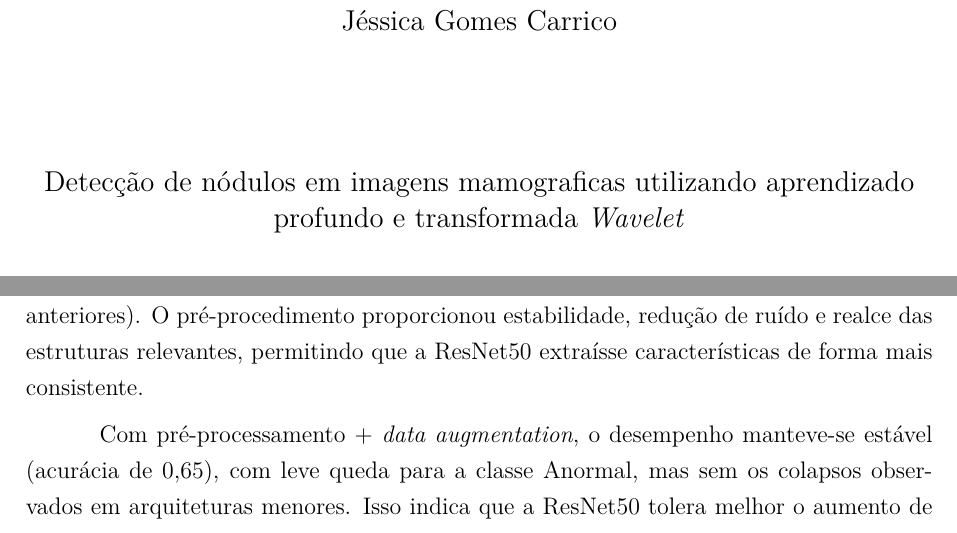
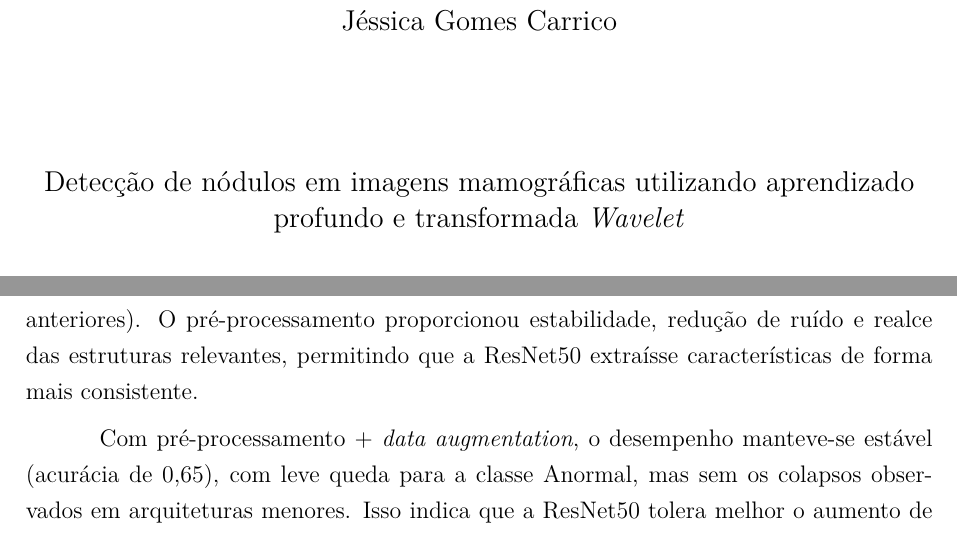
Before and after one commit to jessicac13/tcc, a LaTeX thesis (monografia-latex-ifsc-main/monografia.tex, which reads monografia-latex-ifsc-main/capitulos/capitulo-04.tex, monografia-latex-ifsc-main/pretextuais/capa.tex): two parts of pages 3 and 46 of 59, joined at a grey line, cut so that both start at the same text. Compiled offline with pdfLaTeX.

Commit message:
ajuste de ortografia

```diff
--- a/monografia-latex-ifsc-main/capitulos/capitulo-04.tex
+++ b/monografia-latex-ifsc-main/capitulos/capitulo-04.tex
@@ -475,7 +475,7 @@ da arquitetura ao excesso de variabilidade.
 \section*{Modelo ResNet50}
 
 Os resultados obtidos pela ResNet50 sob diferentes configurações são apresentados na \autoref{tab:resnet50}. A arquitetura sem pré-processamento e sem \textit{data augmentation} apresentou acurácia de 0{,}50 e grande desequilíbrio entre as classes. Com \textit{data augmentation} isolada, houve melhoria aparente na acurácia (0{,}58), mas a classe Anormal praticamente colapsou (f1 = 0{,}07). Isso mostra que a \textit{data augmentation} sem pré-processamento intensifica padrões da classe majoritária. O pré-processamento
-Novamente, com a aplicação do pré-processamento \textit{Coiflet}, observou-se a maior evolução: acurácia de 0{,}65, f1 da classe Normal de 0{,}74 e f1 da classe Anormal de 0{,}49 (valores superiores aos obtidos nas configurações anteriores). O pré-procedimento proporcionou estabilidade, redução de ruído e realce das estruturas relevantes, permitindo que a ResNet50 extraísse características de forma mais consistente.
+Novamente, com a aplicação do pré-processamento \textit{Coiflet}, observou-se a maior evolução: acurácia de 0{,}65, f1 da classe Normal de 0{,}74 e f1 da classe Anormal de 0{,}49 (valores superiores aos obtidos nas configurações anteriores). O pré-processamento proporcionou estabilidade, redução de ruído e realce das estruturas relevantes, permitindo que a ResNet50 extraísse características de forma mais consistente.
 
 Com pré-processamento + \textit{data augmentation}, o desempenho manteve-se estável (acurácia de 0{,}65), com leve queda para a classe Anormal, mas sem os colapsos observados em arquiteturas menores. Isso indica que a ResNet50 tolera melhor o aumento de variabilidade quando os dados já chegam limpos e estruturados.
 
--- a/monografia-latex-ifsc-main/pretextuais/capa.tex
+++ b/monografia-latex-ifsc-main/pretextuais/capa.tex
@@ -11,7 +11,7 @@
 %-----------------------------------------------%
 % Informações de dados para CAPA e FOLHA DE ROSTO
 %-----------------------------------------------%
-\titulo{Detecção de nódulos em imagens mamograficas utilizando aprendizado profundo e transformada \textit{Wavelet}}
+\titulo{Detecção de nódulos em imagens mamográficas utilizando aprendizado profundo e transformada \textit{Wavelet}}
 \autor{Jéssica Gomes Carrico}
 
 \local{São José}
```
Also changed, not shown: 4 other files.
